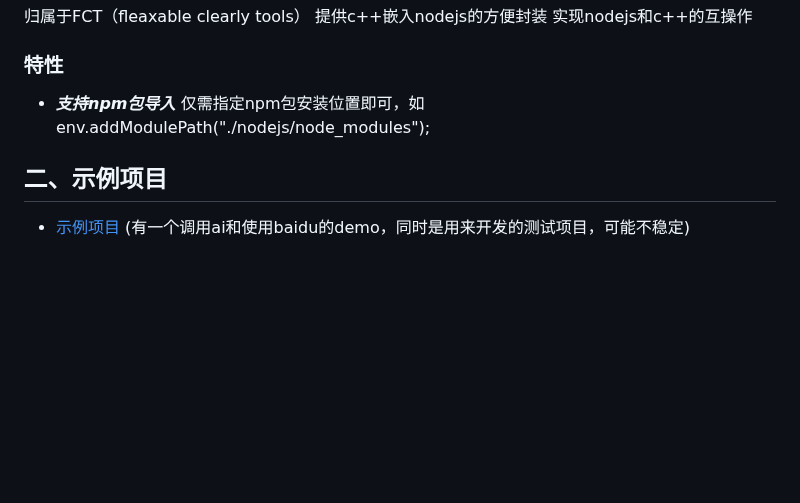
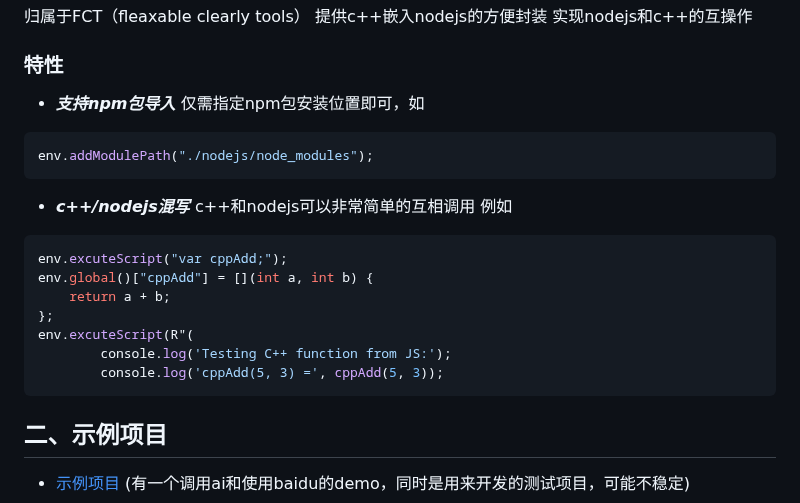
Before and after one commit to MaaBlock/FCT_Node, a Markdown page: README.md, the part around the change. Rendered like a GitHub page; blank space fills up the shorter version.

Commit message:
更新readme

````diff
--- a/README.md
+++ b/README.md
@@ -4,7 +4,20 @@
 提供c++嵌入nodejs的方便封装
 实现nodejs和c++的互操作
 ### 特性
-- ***支持npm包导入*** 仅需指定npm包安装位置即可，如env.addModulePath("./nodejs/node_modules");
+- ***支持npm包导入*** 仅需指定npm包安装位置即可，如
+```c++
+env.addModulePath("./nodejs/node_modules");
+```
+- ***c++/nodejs混写*** c++和nodejs可以非常简单的互相调用 例如
+```c++
+env.excuteScript("var cppAdd;");
+env.global()["cppAdd"] = [](int a, int b) {
+    return a + b;
+};
+env.excuteScript(R"(
+        console.log('Testing C++ function from JS:');
+        console.log('cppAdd(5, 3) =', cppAdd(5, 3));
+```
 ## 二、示例项目
   - [示例项目](https://github.com/MaaBlock/FCT_NodeTutorial)
 (有一个调用ai和使用baidu的demo，同时是用来开发的测试项目，可能不稳定)
````
